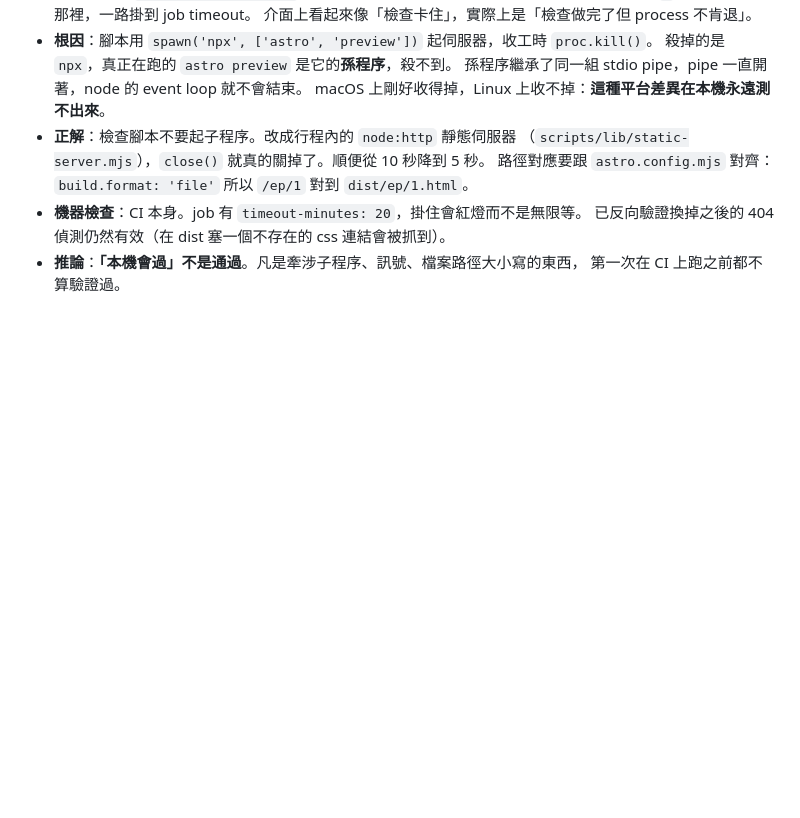
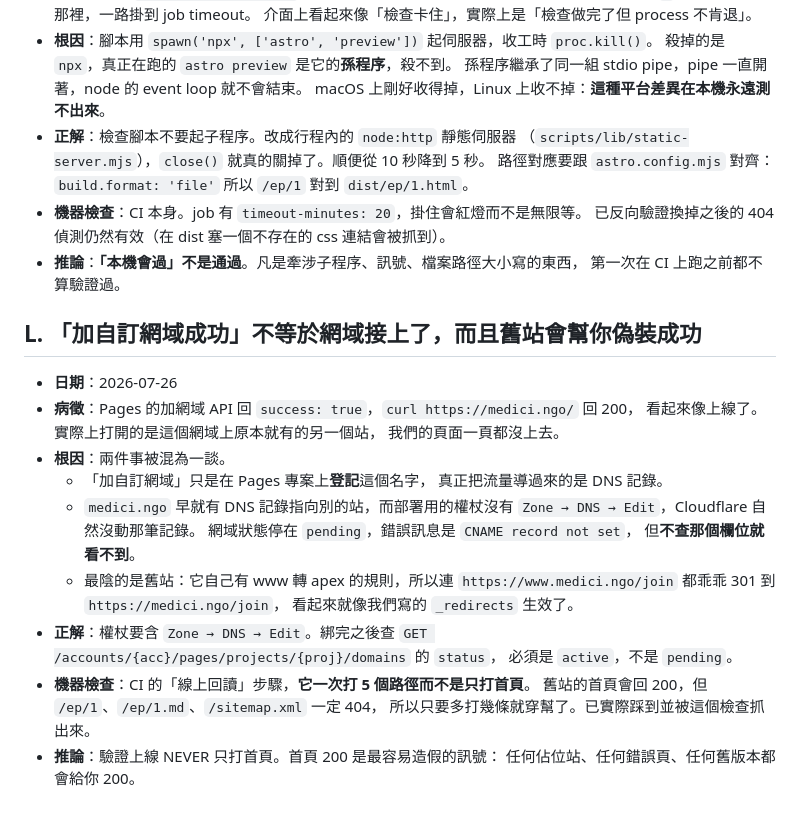
Before and after one commit to hansai-art/medici-ngo, a Markdown page: docs/LESSONS.md, the part around the change. Drawn GitHub-style; blank space fills up the shorter version.

Commit message:
docs: record the custom-domain trap and require DNS edit on the deploy token
Adding a custom domain to a Pages project only registers the name; DNS is what
routes traffic. The token lacked Zone > DNS > Edit, so the record was never
touched and the domain sat at pending / CNAME record not set. Meanwhile the
site already living on medici.ngo answered / with a 200 and even honoured a
www-to-apex 301, which looked exactly like our own _redirects working.

The CI online read-back caught it only because it requests five paths instead
of the homepage. A placeholder, an error page and a stale deploy all return 200
on /.

```diff
--- a/docs/LESSONS.md
+++ b/docs/LESSONS.md
@@ -153,3 +153,28 @@
   已反向驗證換掉之後的 404 偵測仍然有效（在 dist 塞一個不存在的 css 連結會被抓到）。
 - **推論**：**「本機會過」不是通過**。凡是牽涉子程序、訊號、檔案路徑大小寫的東西，
   第一次在 CI 上跑之前都不算驗證過。
+
+## L. 「加自訂網域成功」不等於網域接上了，而且舊站會幫你偽裝成功
+
+- **日期**：2026-07-26
+- **病徵**：Pages 的加網域 API 回 `success: true`，`curl https://medici.ngo/` 回 200，
+  看起來像上線了。實際上打開的是這個網域上原本就有的另一個站，
+  我們的頁面一頁都沒上去。
+- **根因**：兩件事被混為一談。
+  - 「加自訂網域」只是在 Pages 專案上**登記**這個名字，
+    真正把流量導過來的是 DNS 記錄。
+  - `medici.ngo` 早就有 DNS 記錄指向別的站，而部署用的權杖沒有
+    `Zone → DNS → Edit`，Cloudflare 自然沒動那筆記錄。
+    網域狀態停在 `pending`，錯誤訊息是 `CNAME record not set`，
+    但**不查那個欄位就看不到**。
+  - 最陰的是舊站：它自己有 www 轉 apex 的規則，所以連
+    `https://www.medici.ngo/join` 都乖乖 301 到 `https://medici.ngo/join`，
+    看起來就像我們寫的 `_redirects` 生效了。
+- **正解**：權杖要含 `Zone → DNS → Edit`。綁完之後查
+  `GET /accounts/{acc}/pages/projects/{proj}/domains` 的 `status`，
+  必須是 `active`，不是 `pending`。
+- **機器檢查**：CI 的「線上回讀」步驟，**它一次打 5 個路徑而不是只打首頁**。
+  舊站的首頁會回 200，但 `/ep/1`、`/ep/1.md`、`/sitemap.xml` 一定 404，
+  所以只要多打幾條就穿幫了。已實際踩到並被這個檢查抓出來。
+- **推論**：驗證上線 NEVER 只打首頁。首頁 200 是最容易造假的訊號：
+  任何佔位站、任何錯誤頁、任何舊版本都會給你 200。
```
Also changed, not shown: docs/OPERATIONS.md (+7 -1 lines).
